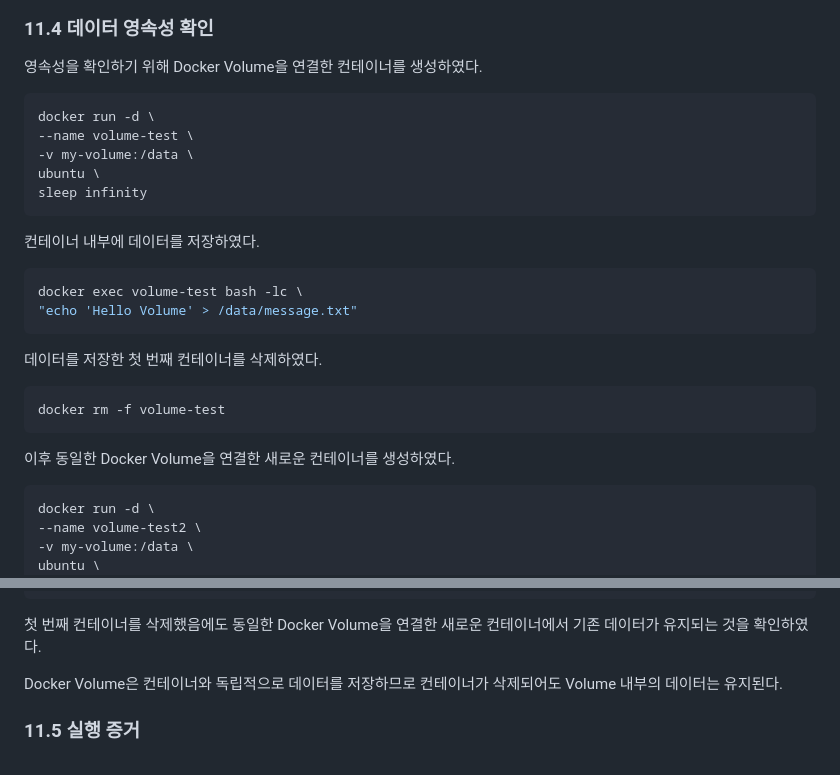
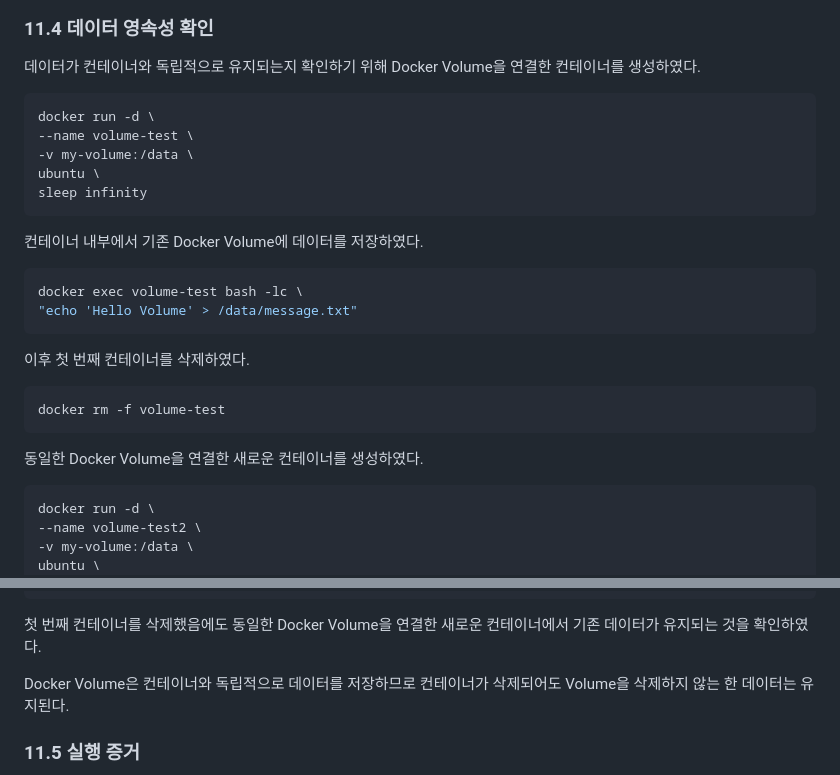
Before and after one commit to piwoori/mission01-dev-workstation, a Markdown page: README.md, 2 parts joined by grey strips. Drawn GitHub-style.

Commit message:
Update README.md
docs: final edit README.md

````diff
--- a/README.md
+++ b/README.md
@@ -643,7 +643,7 @@ Hello Volume
 
 ### 11.4 데이터 영속성 확인
 
-영속성을 확인하기 위해 Docker Volume을 연결한 컨테이너를 생성하였다.
+데이터가 컨테이너와 독립적으로 유지되는지 확인하기 위해 Docker Volume을 연결한 컨테이너를 생성하였다.
 
 ```bash
 docker run -d \
@@ -653,20 +653,20 @@ ubuntu \
 sleep infinity
 ```
 
-컨테이너 내부에 데이터를 저장하였다.
+컨테이너 내부에서 기존 Docker Volume에 데이터를 저장하였다.
 
 ```bash
 docker exec volume-test bash -lc \
 "echo 'Hello Volume' > /data/message.txt"
 ```
 
-데이터를 저장한 첫 번째 컨테이너를 삭제하였다.
+이후 첫 번째 컨테이너를 삭제하였다.
 
 ```bash
 docker rm -f volume-test
 ```
 
-이후 동일한 Docker Volume을 연결한 새로운 컨테이너를 생성하였다.
+동일한 Docker Volume을 연결한 새로운 컨테이너를 생성하였다.
 
 ```bash
 docker run -d \
@@ -690,7 +690,7 @@ Hello Volume
 
 첫 번째 컨테이너를 삭제했음에도 동일한 Docker Volume을 연결한 새로운 컨테이너에서 기존 데이터가 유지되는 것을 확인하였다.
 
-Docker Volume은 컨테이너와 독립적으로 데이터를 저장하므로 컨테이너가 삭제되어도 Volume 내부의 데이터는 유지된다.
+Docker Volume은 컨테이너와 독립적으로 데이터를 저장하므로 컨테이너가 삭제되어도 Volume을 삭제하지 않는 한 데이터는 유지된다.
 
 ### 11.5 실행 증거
 
````
